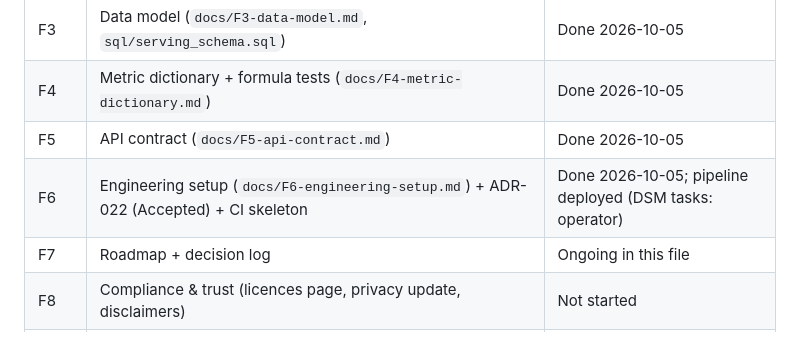
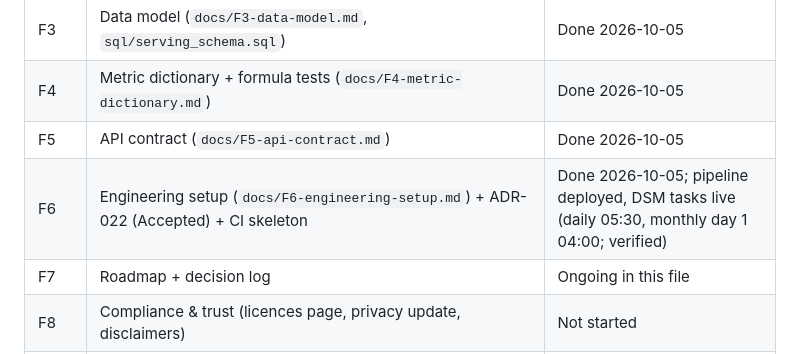
Before and after one commit to avpgithub-code/pandyahomelab, a Markdown page: cricstat/CLAUDE.md, the part around the change. GitHub-like rendering.

Commit message:
docs(cricstat): DSM tasks created and verified
Co-Authored-By: Claude Opus 5.5 <noreply@anthropic.com>

```diff
--- a/cricstat/CLAUDE.md
+++ b/cricstat/CLAUDE.md
@@ -121,7 +121,7 @@ Background: `docs/llm-strategy-research-2026-10-05.md`.
 | F3 | Data model (`docs/F3-data-model.md`, `sql/serving_schema.sql`) | Done 2026-10-05 |
 | F4 | Metric dictionary + formula tests (`docs/F4-metric-dictionary.md`) | Done 2026-10-05 |
 | F5 | API contract (`docs/F5-api-contract.md`) | Done 2026-10-05 |
-| F6 | Engineering setup (`docs/F6-engineering-setup.md`) + ADR-022 (Accepted) + CI skeleton | Done 2026-10-05; pipeline deployed (DSM tasks: operator) |
+| F6 | Engineering setup (`docs/F6-engineering-setup.md`) + ADR-022 (Accepted) + CI skeleton | Done 2026-10-05; pipeline deployed, DSM tasks live (daily 05:30, monthly day 1 04:00; verified) |
 | F7 | Roadmap + decision log | Ongoing in this file |
 | F8 | Compliance & trust (licences page, privacy update, disclaimers) | Not started |
 | F9 | CI/CD & automation (ADR) | Not started |
```
